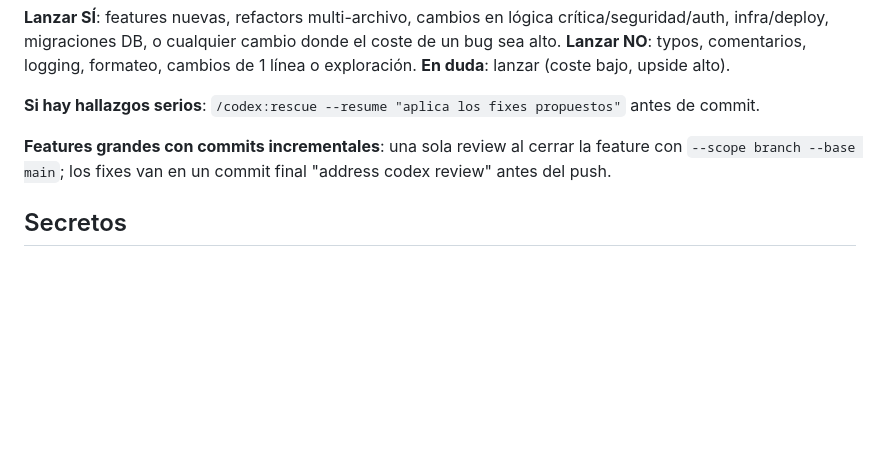
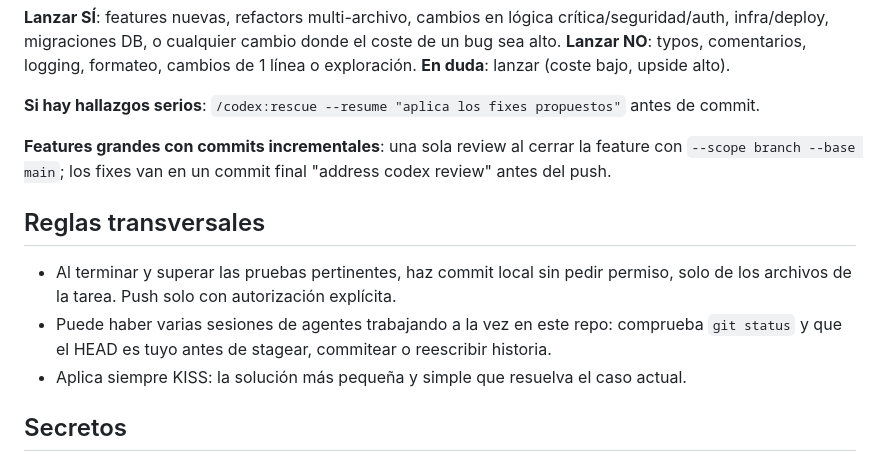
Before and after one commit to jmgb/Nieves-Web, a Markdown page: CLAUDE.md, the part around the change. GitHub-like rendering; blank space fills up the shorter version.

Commit message:
docs: commitear tareas validadas y compartir guias de agentes

```diff
--- a/CLAUDE.md
+++ b/CLAUDE.md
@@ -178,6 +178,12 @@ Tras una feature/cambio **relevante**, lanzar automáticamente `/codex:review --
 
 **Features grandes con commits incrementales**: una sola review al cerrar la feature con `--scope branch --base main`; los fixes van en un commit final "address codex review" antes del push.
 
+## Reglas transversales
+
+- Al terminar y superar las pruebas pertinentes, haz commit local sin pedir permiso, solo de los archivos de la tarea. Push solo con autorización explícita.
+- Puede haber varias sesiones de agentes trabajando a la vez en este repo: comprueba `git status` y que el HEAD es tuyo antes de stagear, commitear o reescribir historia.
+- Aplica siempre KISS: la solución más pequeña y simple que resuelva el caso actual.
+
 ## Secretos
 
 Leer o ver un secreto en una sesión no obliga a rotarlo. Se rotan cada 90 días para minimizar riesgos, salvo que se expongan en un sitio público o a terceros o queden invalidados: entonces, en el momento.
```
